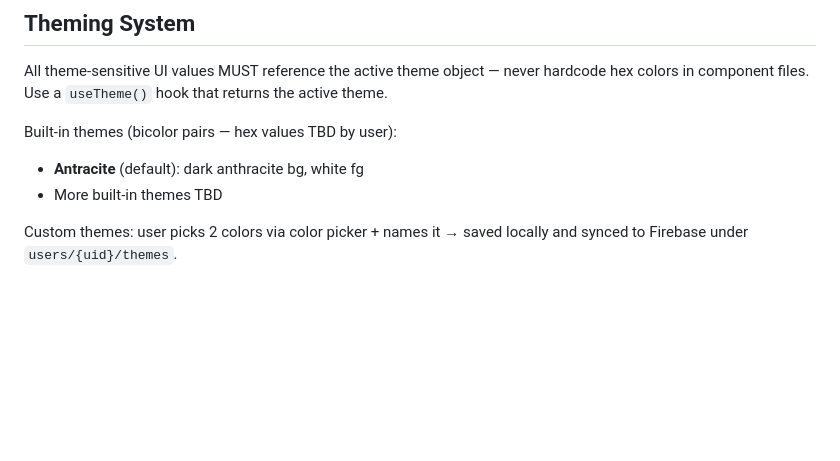
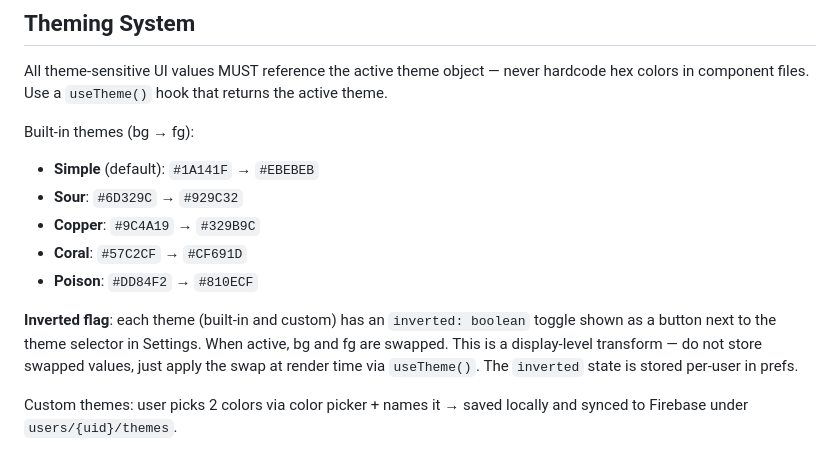
Before and after one commit to tomsnt/StatMe, a Markdown page: CLAUDE.md, the part around the change. Rendered like a GitHub page; blank space fills up the shorter version.

Commit message:
Add built-in themes and inverted flag to CLAUDE.md
Co-Authored-By: Claude Sonnet 4.6 <noreply@anthropic.com>

```diff
--- a/CLAUDE.md
+++ b/CLAUDE.md
@@ -121,9 +121,17 @@ Icon in top-right shows active span (e.g. "6m"). Tapping cycles or shows a picke
 All theme-sensitive UI values MUST reference the active theme object — never hardcode hex
 colors in component files. Use a `useTheme()` hook that returns the active theme.
 
-Built-in themes (bicolor pairs — hex values TBD by user):
-- **Antracite** (default): dark anthracite bg, white fg
-- More built-in themes TBD
+Built-in themes (bg → fg):
+- **Simple** (default): `#1A141F` → `#EBEBEB`
+- **Sour**: `#6D329C` → `#929C32`
+- **Copper**: `#9C4A19` → `#329B9C`
+- **Coral**: `#57C2CF` → `#CF691D`
+- **Poison**: `#DD84F2` → `#810ECF`
+
+**Inverted flag**: each theme (built-in and custom) has an `inverted: boolean` toggle
+shown as a button next to the theme selector in Settings. When active, bg and fg are swapped.
+This is a display-level transform — do not store swapped values, just apply the swap at
+render time via `useTheme()`. The `inverted` state is stored per-user in prefs.
 
 Custom themes: user picks 2 colors via color picker + names it → saved locally and synced
 to Firebase under `users/{uid}/themes`.
```
Also changed, not shown: TODO.md (+2 -3 lines).
